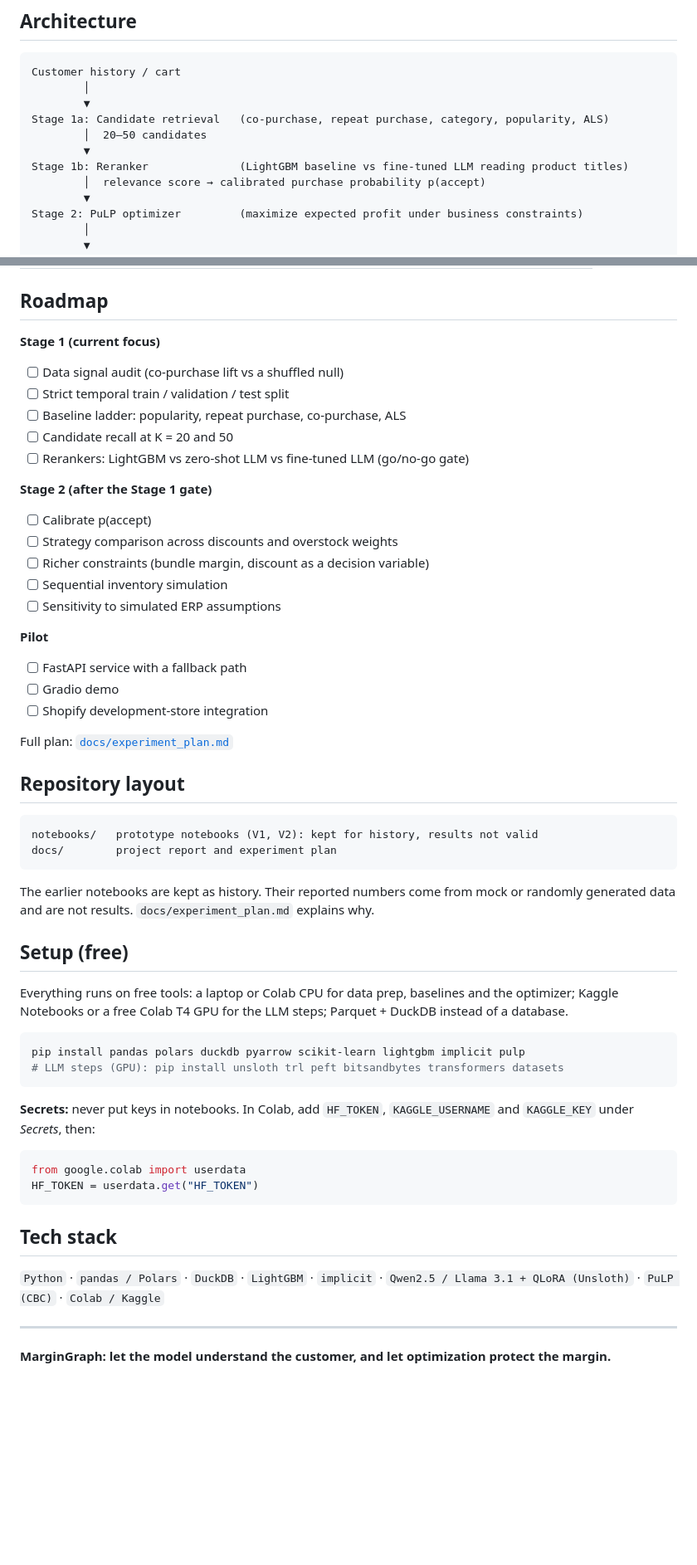
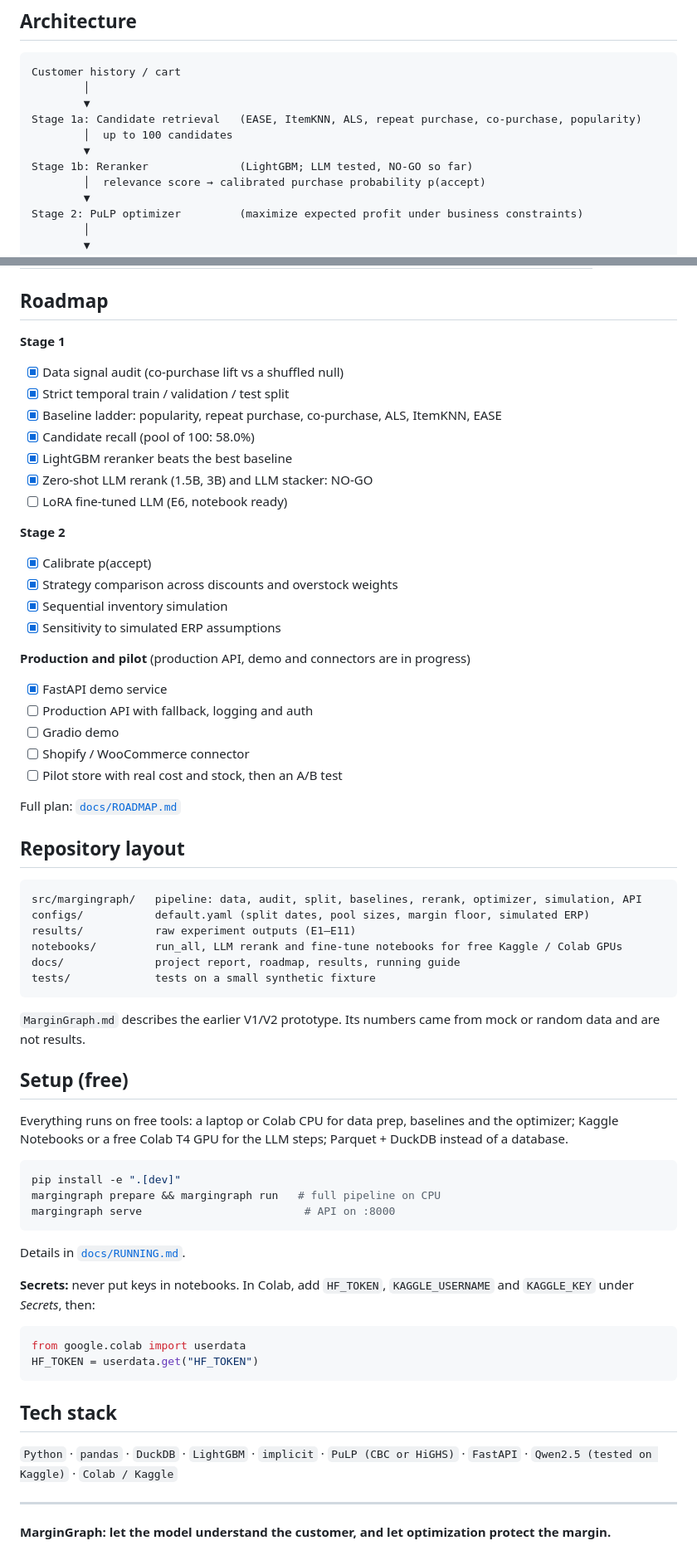
Before and after one commit to Sanskar1724/MarginGraph, a Markdown page: README.md, 2 parts joined by grey strips. Shown at 83% size. Rendered like a GitHub page; blank space fills up the shorter version.

Commit message:
Add project report and roadmap, update README with results and links

````diff
--- a/README.md
+++ b/README.md
@@ -18,10 +29,10 @@ Most recommenders optimize for clicks or conversion and ignore economics. A rele
 Customer history / cart
         │
         ▼
-Stage 1a: Candidate retrieval   (co-purchase, repeat purchase, category, popularity, ALS)
-        │  20–50 candidates
+Stage 1a: Candidate retrieval   (EASE, ItemKNN, ALS, repeat purchase, co-purchase, popularity)
+        │  up to 100 candidates
         ▼
-Stage 1b: Reranker              (LightGBM baseline vs fine-tuned LLM reading product titles)
+Stage 1b: Reranker              (LightGBM; LLM tested, NO-GO so far)
         │  relevance score → calibrated purchase probability p(accept)
         ▼
 Stage 2: PuLP optimizer         (maximize expected profit under business constraints)
@@ -68,47 +79,57 @@ subject to Σ_i x_i ≤ 2                         (max add-ons)
 
 ## Roadmap
 
-**Stage 1 (current focus)**
+**Stage 1**
 
-- [ ] Data signal audit (co-purchase lift vs a shuffled null)
-- [ ] Strict temporal train / validation / test split
-- [ ] Baseline ladder: popularity, repeat purchase, co-purchase, ALS
-- [ ] Candidate recall at K = 20 and 50
-- [ ] Rerankers: LightGBM vs zero-shot LLM vs fine-tuned LLM (go/no-go gate)
+- [x] Data signal audit (co-purchase lift vs a shuffled null)
+- [x] Strict temporal train / validation / test split
+- [x] Baseline ladder: popularity, repeat purchase, co-purchase, ALS, ItemKNN, EASE
+- [x] Candidate recall (pool of 100: 58.0%)
+- [x] LightGBM reranker beats the best baseline
+- [x] Zero-shot LLM rerank (1.5B, 3B) and LLM stacker: NO-GO
+- [ ] LoRA fine-tuned LLM (E6, notebook ready)
 
-**Stage 2 (after the Stage 1 gate)**
+**Stage 2**
 
-- [ ] Calibrate p(accept)
-- [ ] Strategy comparison across discounts and overstock weights
-- [ ] Richer constraints (bundle margin, discount as a decision variable)
-- [ ] Sequential inventory simulation
-- [ ] Sensitivity to simulated ERP assumptions
+- [x] Calibrate p(accept)
+- [x] Strategy comparison across discounts and overstock weights
+- [x] Sequential inventory simulation
+- [x] Sensitivity to simulated ERP assumptions
 
-**Pilot**
+**Production and pilot** (production API, demo and connectors are in progress)
 
-- [ ] FastAPI service with a fallback path
+- [x] FastAPI demo service
+- [ ] Production API with fallback, logging and auth
 - [ ] Gradio demo
-- [ ] Shopify development-store integration
+- [ ] Shopify / WooCommerce connector
+- [ ] Pilot store with real cost and stock, then an A/B test
 
-Full plan: [`docs/experiment_plan.md`](docs/experiment_plan.md)
+Full plan: [`docs/ROADMAP.md`](docs/ROADMAP.md)
 
 ## Repository layout
 
 ```text
-notebooks/   prototype notebooks (V1, V2): kept for history, results not valid
-docs/        project report and experiment plan
+src/margingraph/   pipeline: data, audit, split, baselines, rerank, optimizer, simulation, API
+configs/           default.yaml (split dates, pool sizes, margin floor, simulated ERP)
+results/           raw experiment outputs (E1–E11)
+notebooks/         run_all, LLM rerank and fine-tune notebooks for free Kaggle / Colab GPUs
+docs/              project report, roadmap, results, running guide
+tests/             tests on a small synthetic fixture
 ```
 
-The earlier notebooks are kept as history. Their reported numbers come from mock or randomly generated data and are not results. `docs/experiment_plan.md` explains why.
+`MarginGraph.md` describes the earlier V1/V2 prototype. Its numbers came from mock or random data and are not results.
 
 ## Setup (free)
 
 Everything runs on free tools: a laptop or Colab CPU for data prep, baselines and the optimizer; Kaggle Notebooks or a free Colab T4 GPU for the LLM steps; Parquet + DuckDB instead of a database.
 
 ```bash
-pip install pandas polars duckdb pyarrow scikit-learn lightgbm implicit pulp
-# LLM steps (GPU): pip install unsloth trl peft bitsandbytes transformers datasets
+pip install -e ".[dev]"
+margingraph prepare && margingraph run   # full pipeline on CPU
+margingraph serve                         # API on :8000
 ```
+
+Details in [`docs/RUNNING.md`](docs/RUNNING.md).
 
 **Secrets:** never put keys in notebooks. In Colab, add `HF_TOKEN`, `KAGGLE_USERNAME` and `KAGGLE_KEY` under *Secrets*, then:
 
@@ -119,7 +140,7 @@ HF_TOKEN = userdata.get("HF_TOKEN")
 
 ## Tech stack
 
-`Python` · `pandas / Polars` · `DuckDB` · `LightGBM` · `implicit` · `Qwen2.5 / Llama 3.1 + QLoRA (Unsloth)` · `PuLP (CBC)` · `Colab / Kaggle`
+`Python` · `pandas` · `DuckDB` · `LightGBM` · `implicit` · `PuLP (CBC or HiGHS)` · `FastAPI` · `Qwen2.5 (tested on Kaggle)` · `Colab / Kaggle`
 
 ---
 
````
Also changed, not shown: other parts of README.md (+12 -1 lines), docs/PROJECT_REPORT.md (added, +233 -0 lines), docs/ROADMAP.md (added, +119 -0 lines).
